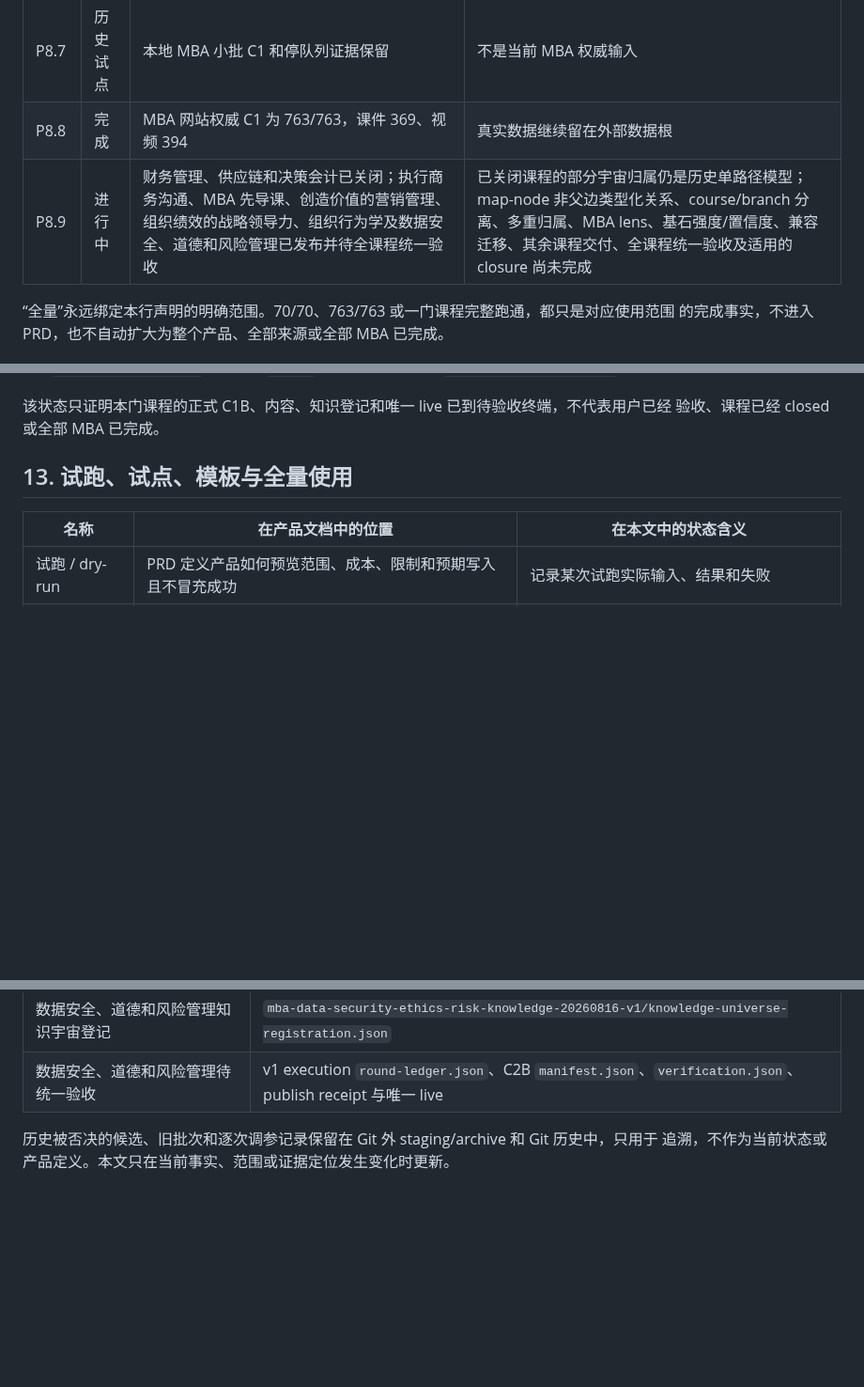
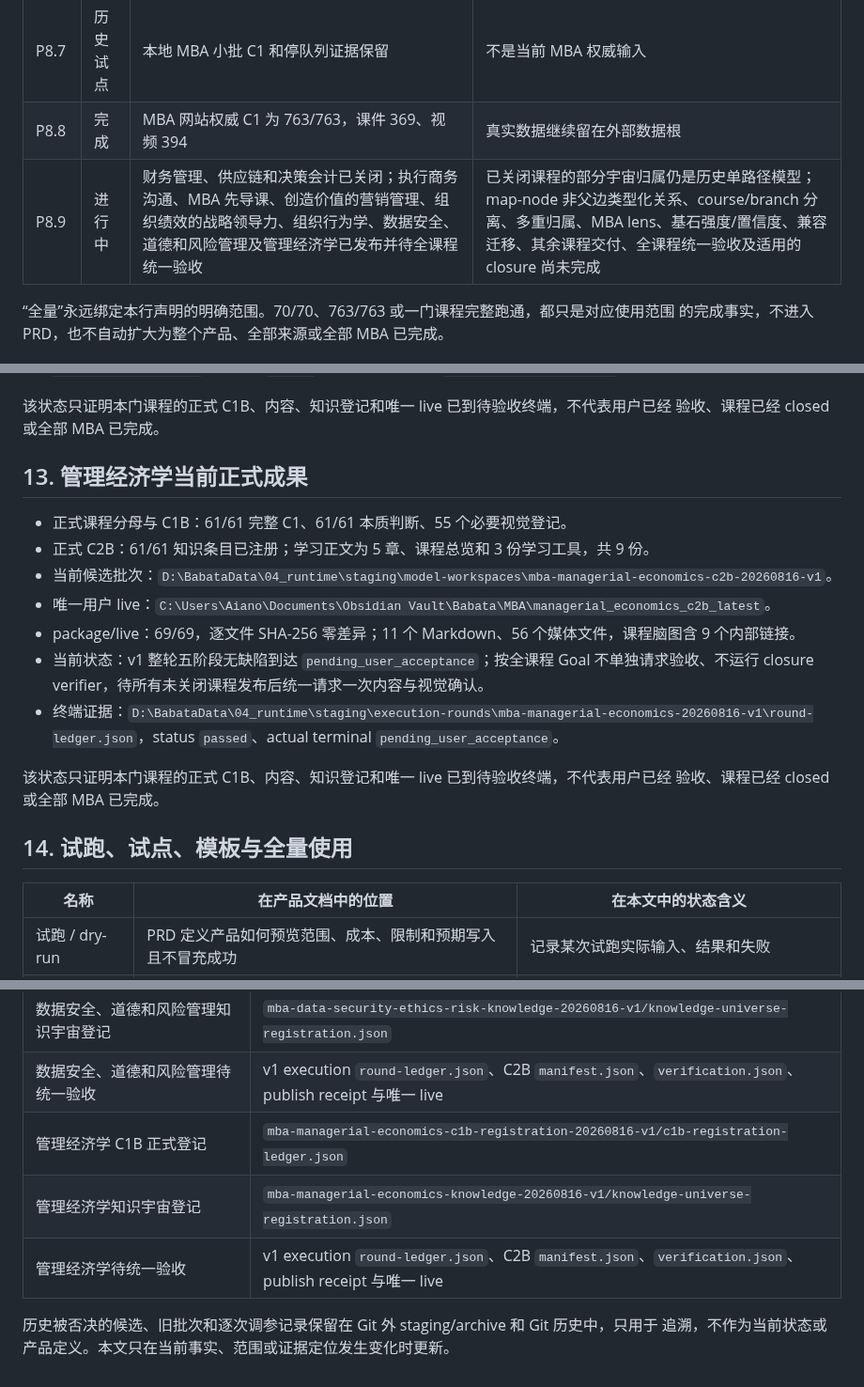
Before and after one commit to jadelaglace/babata, a Markdown page: 00_docs/04_process/04_b_USAGE_STATUS.md, 3 parts joined by grey strips. Shown at 94% size. Rendered like a GitHub page; blank space fills up the shorter version.

Commit message:
docs: record managerial economics delivery

```diff
--- a/00_docs/04_process/04_b_USAGE_STATUS.md
+++ b/00_docs/04_process/04_b_USAGE_STATUS.md
@@ -48,7 +48,7 @@ Phase 完成只表示该 Phase 关闭时适用的 gate 和 AC/TC 有足够证据
 | P8.6 | 完成 | 同一 70/70 权威存量进入 registered/C0-C | 未触发新增抓取或 C1 |
 | P8.7 | 历史试点 | 本地 MBA 小批 C1 和停队列证据保留 | 不是当前 MBA 权威输入 |
 | P8.8 | 完成 | MBA 网站权威 C1 为 763/763，课件 369、视频 394 | 真实数据继续留在外部数据根 |
-| P8.9 | 进行中 | 财务管理、供应链和决策会计已关闭；执行商务沟通、MBA 先导课、创造价值的营销管理、组织绩效的战略领导力、组织行为学及数据安全、道德和风险管理已发布并待全课程统一验收 | 已关闭课程的部分宇宙归属仍是历史单路径模型；map-node 非父边类型化关系、course/branch 分离、多重归属、MBA lens、基石强度/置信度、兼容迁移、其余课程交付、全课程统一验收及适用的 closure 尚未完成 |
+| P8.9 | 进行中 | 财务管理、供应链和决策会计已关闭；执行商务沟通、MBA 先导课、创造价值的营销管理、组织绩效的战略领导力、组织行为学、数据安全、道德和风险管理及管理经济学已发布并待全课程统一验收 | 已关闭课程的部分宇宙归属仍是历史单路径模型；map-node 非父边类型化关系、course/branch 分离、多重归属、MBA lens、基石强度/置信度、兼容迁移、其余课程交付、全课程统一验收及适用的 closure 尚未完成 |
 
 “全量”永远绑定本行声明的明确范围。70/70、763/763 或一门课程完整跑通，都只是对应使用范围
 的完成事实，不进入 PRD，也不自动扩大为整个产品、全部来源或全部 MBA 已完成。
@@ -213,7 +213,20 @@ package/live 和用户验收；不自动扩大为全部 MBA 课程完成，也
 该状态只证明本门课程的正式 C1B、内容、知识登记和唯一 live 已到待验收终端，不代表用户已经
 验收、课程已经 closed 或全部 MBA 已完成。
 
-## 13. 试跑、试点、模板与全量使用
+## 13. 管理经济学当前正式成果
+
+- 正式课程分母与 C1B：61/61 完整 C1、61/61 本质判断、55 个必要视觉登记。
+- 正式 C2B：61/61 知识条目已注册；学习正文为 5 章、课程总览和 3 份学习工具，共 9 份。
+- 当前候选批次：`D:\BabataData\04_runtime\staging\model-workspaces\mba-managerial-economics-c2b-20260816-v1`。
+- 唯一用户 live：`C:\Users\Aiano\Documents\Obsidian Vault\Babata\MBA\managerial_economics_c2b_latest`。
+- package/live：69/69，逐文件 SHA-256 零差异；11 个 Markdown、56 个媒体文件，课程脑图含 9 个内部链接。
+- 当前状态：v1 整轮五阶段无缺陷到达 `pending_user_acceptance`；按全课程 Goal 不单独请求验收、不运行 closure verifier，待所有未关闭课程发布后统一请求一次内容与视觉确认。
+- 终端证据：`D:\BabataData\04_runtime\staging\execution-rounds\mba-managerial-economics-20260816-v1\round-ledger.json`，status `passed`、actual terminal `pending_user_acceptance`。
+
+该状态只证明本门课程的正式 C1B、内容、知识登记和唯一 live 已到待验收终端，不代表用户已经
+验收、课程已经 closed 或全部 MBA 已完成。
+
+## 14. 试跑、试点、模板与全量使用
 
 | 名称 | 在产品文档中的位置 | 在本文中的状态含义 |
 | --- | --- | --- |
@@ -259,6 +272,9 @@ package/live 和用户验收；不自动扩大为全部 MBA 课程完成，也
 | 数据安全、道德和风险管理 C1B 正式登记 | `mba-data-security-ethics-risk-c1b-registration-20260816-v2/c1b-registration-ledger.json` |
 | 数据安全、道德和风险管理知识宇宙登记 | `mba-data-security-ethics-risk-knowledge-20260816-v1/knowledge-universe-registration.json` |
 | 数据安全、道德和风险管理待统一验收 | v1 execution `round-ledger.json`、C2B `manifest.json`、`verification.json`、publish receipt 与唯一 live |
+| 管理经济学 C1B 正式登记 | `mba-managerial-economics-c1b-registration-20260816-v1/c1b-registration-ledger.json` |
+| 管理经济学知识宇宙登记 | `mba-managerial-economics-knowledge-20260816-v1/knowledge-universe-registration.json` |
+| 管理经济学待统一验收 | v1 execution `round-ledger.json`、C2B `manifest.json`、`verification.json`、publish receipt 与唯一 live |
 
 历史被否决的候选、旧批次和逐次调参记录保留在 Git 外 staging/archive 和 Git 历史中，只用于
 追溯，不作为当前状态或产品定义。本文只在当前事实、范围或证据定位发生变化时更新。
```
Also changed, not shown: other parts of 00_docs/04_process/04_b_USAGE_STATUS.md (+1 -1 lines), 00_docs/04_process/04_f_ACTIVE_PLAN.md (+6 -5 lines).
